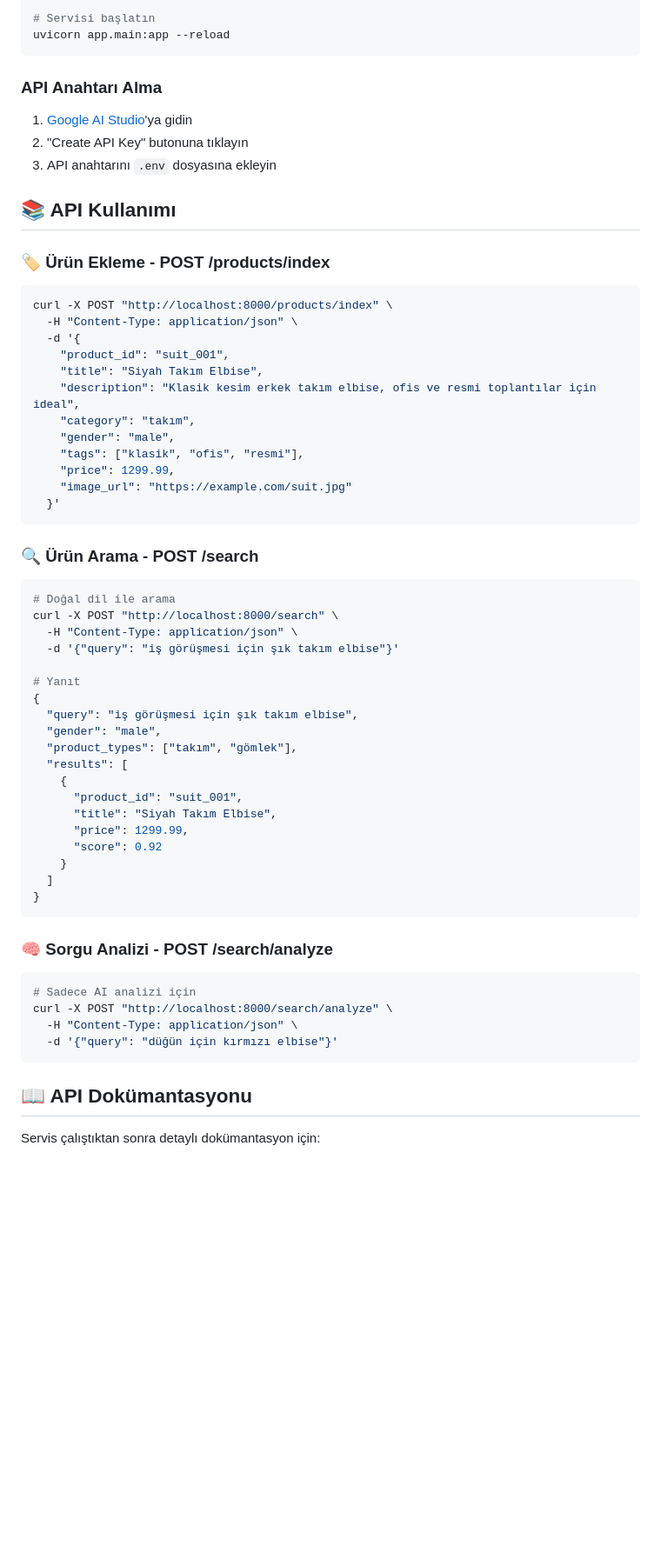
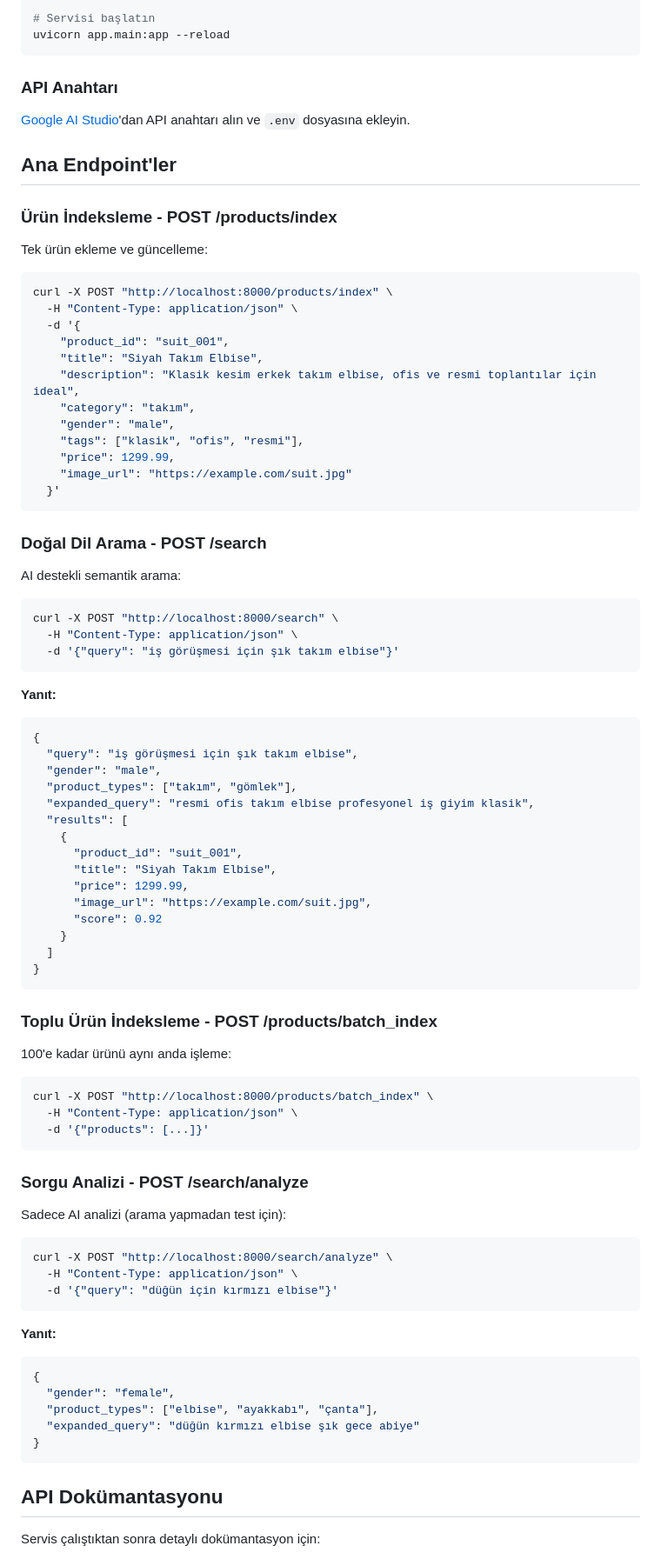
Before and after one commit to metinilgar/semantic-product-search, a Markdown page: product_search/README.md, the part around one of its changes. Shown at 87% size. GitHub-like rendering; blank space fills up the shorter version.

````diff
--- a/product_search/README.md
+++ b/product_search/README.md
@@ -88,15 +79,14 @@ echo "GEMINI_API_KEY=your_api_key_here" > .env
 uvicorn app.main:app --reload
 ```
 
-### API Anahtarı Alma
+### API Anahtarı
 
-1. [Google AI Studio](https://makersuite.google.com/app/apikey)'ya gidin
-2. "Create API Key" butonuna tıklayın
-3. API anahtarını `.env` dosyasına ekleyin
+[Google AI Studio](https://makersuite.google.com/app/apikey)'dan API anahtarı alın ve `.env` dosyasına ekleyin.
 
-## 📚 API Kullanımı
+## Ana Endpoint'ler
 
-### 🏷️ Ürün Ekleme - POST /products/index
+### Ürün İndeksleme - POST /products/index
+Tek ürün ekleme ve güncelleme:
 
 ```bash
 curl -X POST "http://localhost:8000/products/index" \
@@ -113,40 +103,62 @@ curl -X POST "http://localhost:8000/products/index" \
   }'
 ```
 
-### 🔍 Ürün Arama - POST /search
+### Doğal Dil Arama - POST /search
+AI destekli semantik arama:
 
 ```bash
-# Doğal dil ile arama
 curl -X POST "http://localhost:8000/search" \
   -H "Content-Type: application/json" \
   -d '{"query": "iş görüşmesi için şık takım elbise"}'
+```
 
-# Yanıt
+**Yanıt:**
+```json
 {
   "query": "iş görüşmesi için şık takım elbise",
   "gender": "male",
   "product_types": ["takım", "gömlek"],
+  "expanded_query": "resmi ofis takım elbise profesyonel iş giyim klasik",
   "results": [
     {
       "product_id": "suit_001",
       "title": "Siyah Takım Elbise",
       "price": 1299.99,
+      "image_url": "https://example.com/suit.jpg",
       "score": 0.92
     }
   ]
 }
 ```
 
-### 🧠 Sorgu Analizi - POST /search/analyze
+### Toplu Ürün İndeksleme - POST /products/batch_index
+100'e kadar ürünü aynı anda işleme:
 
 ```bash
-# Sadece AI analizi için
+curl -X POST "http://localhost:8000/products/batch_index" \
+  -H "Content-Type: application/json" \
+  -d '{"products": [...]}'
+```
+
+### Sorgu Analizi - POST /search/analyze
+Sadece AI analizi (arama yapmadan test için):
+
+```bash
 curl -X POST "http://localhost:8000/search/analyze" \
   -H "Content-Type: application/json" \
   -d '{"query": "düğün için kırmızı elbise"}'
 ```
 
-## 📖 API Dokümantasyonu
+**Yanıt:**
+```json
+{
+  "gender": "female",
+  "product_types": ["elbise", "ayakkabı", "çanta"],
+  "expanded_query": "düğün kırmızı elbise şık gece abiye"
+}
+```
+
+## API Dokümantasyonu
 
 Servis çalıştıktan sonra detaylı dokümantasyon için:
 
````
Also changed, not shown: other parts of product_search/README.md (+50 -52 lines).
